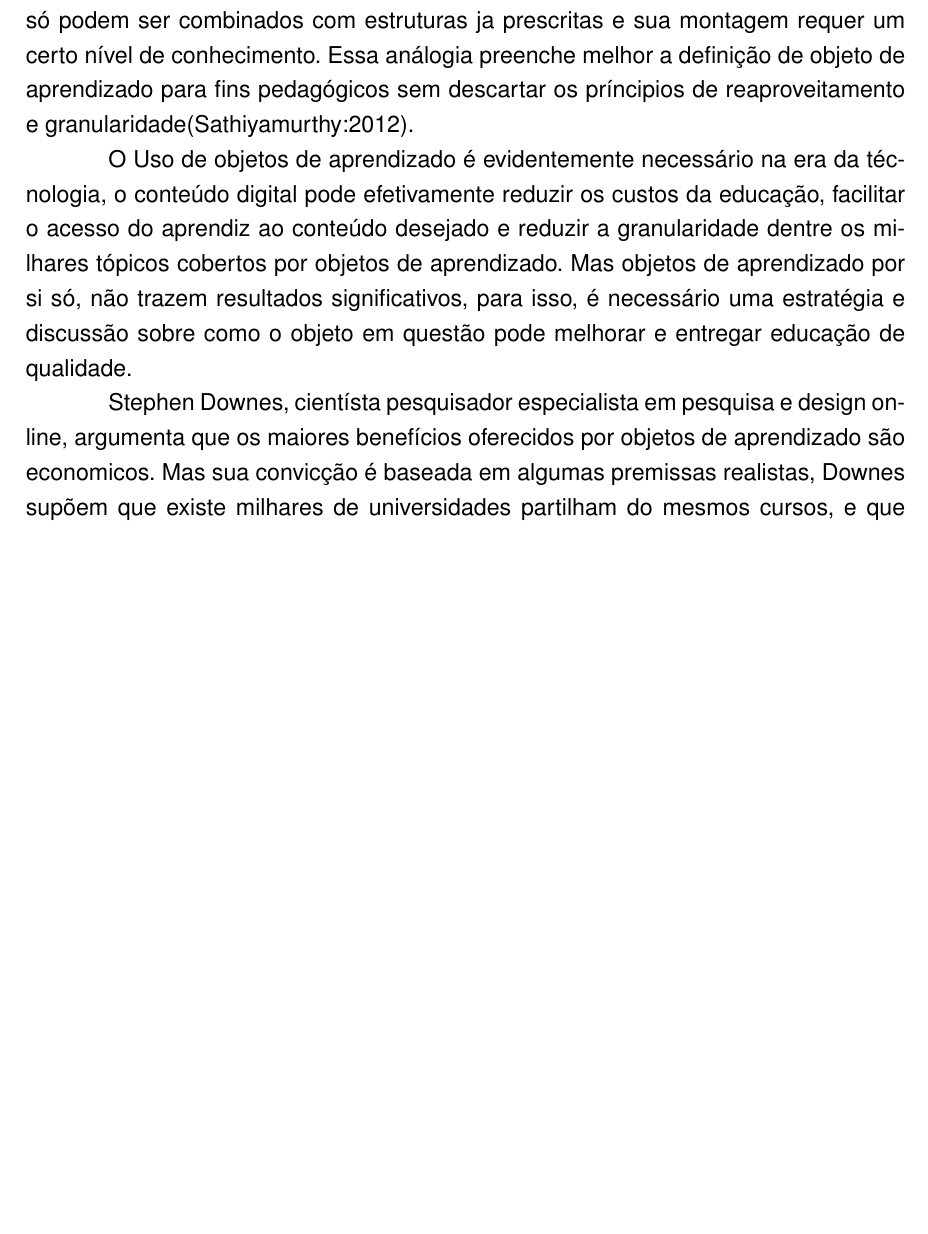
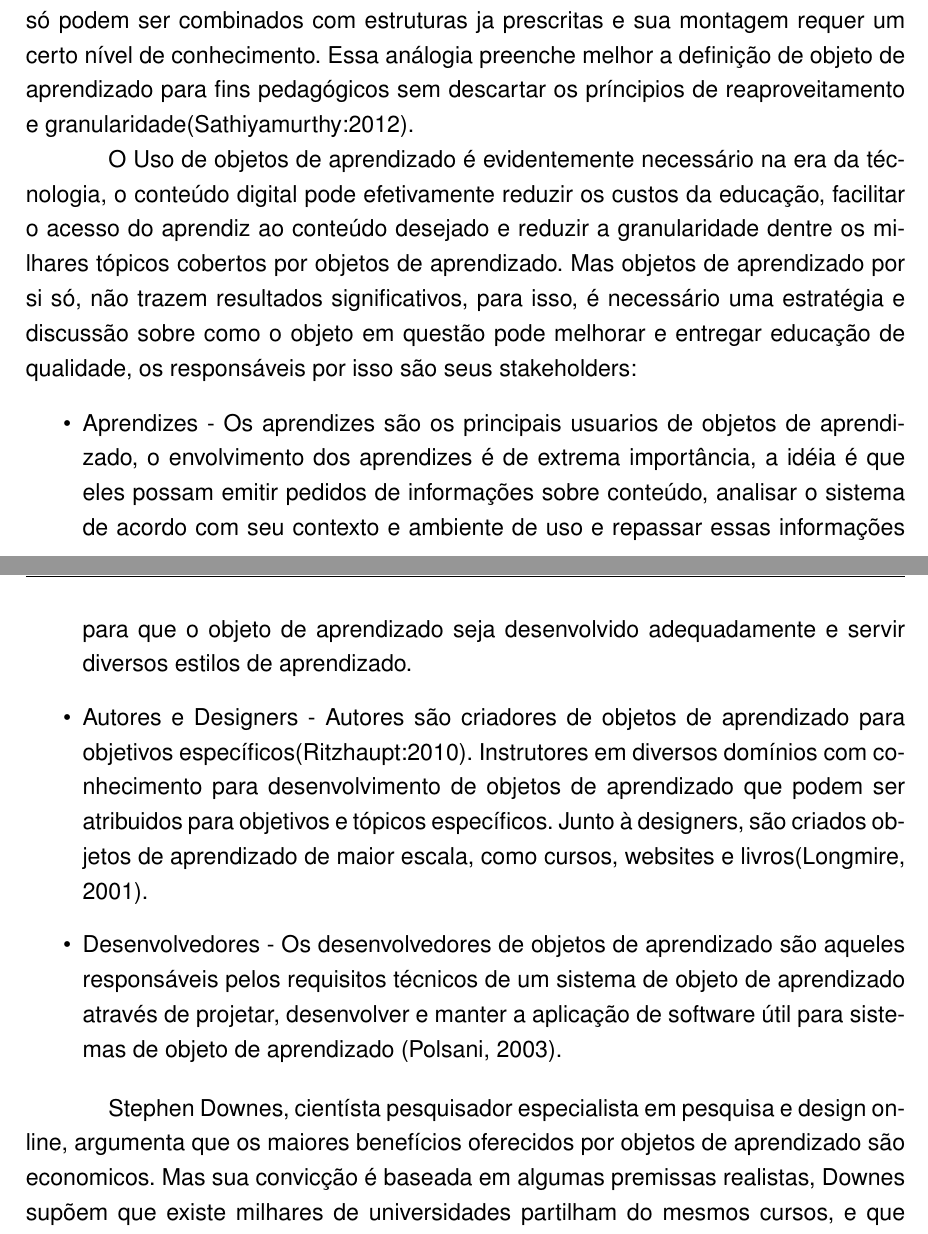
Before and after one commit to LaConcha/TCC, a LaTeX thesis (Modelo-TCC-UniFil/latex/monografia.tex): part of page 12 of 20 before the commit and two parts of pages 12 and 13 of 21 after it, the two joined at a grey line, cut so that both start at the same text, the shorter picture padded with empty space. Compiled offline with pdfLaTeX.

Commit message:
Ponte entre projeto e stakeholders

```diff
--- a/Modelo-TCC-UniFil/latex/monografia.tex
+++ b/Modelo-TCC-UniFil/latex/monografia.tex
@@ -197,7 +194,13 @@ O termo Objeto de Aprendizado surgiu em 1994  num artigo escrito por Hodgins, no
 O desenvolvimento de objetos de aprendizado ainda é um tema recente e muito discutido, seus stakeholders  discutem e trabalham para que seja estabelecido uma definição funcional e um padrão de desenvolvimento dentre  as diversas variações existentes. O Instituto de Elétrica e Engenheiros Eletrônicos (IEEE)  define objetos de aprendizado como, ''qualquer entidade, digital ou não-digital que pode ser usado, re-usado ou referenciado durante aprendizado apoiado por tecnologia'' e explica que objetos de aprendizado permite e facilita o uso de conteúdo educacional online, mas essa definição tem inteção de abrangir todo conteúdo educacional não-digital, falhando em excluir materiais educacionais e qualquer outro artefato que tenha ligação ao aprendizado, mas que se distinguem de objetos de aprendizado, pois não vão de acordo os príncipios de LOM (Learning Object Metadata) que são documentos que especificam a síntaxe e semântica do objeto de aprendizado, bem como, não condizem com as análogias de objetos de aprendizado descritas por David Wiley, que explica, a análogia de ''Lego'' é incompleta para descrever a estrutura e natureza do objeto de aprendizado. As propriedades dessa definição dizem que qualquer peça de Lego pode ser combinada com outra peça de qualquer forma escolhida e que Legos são simples e divertidos que até mesmo crianças podem combiná-los (Wiley, 2000). Wiley acredita que um objeto de aprendizado com essas características é não mais eficiente que um Lego por si só. Então, Wiley apresenta-nos uma análogia mais completa e holística, o ''Átomo'', que são componentes que podem ser combinados com outros átomos de maior escala, mas nem todo átomo pode ser combinado com qualquer outro, átomos só podem ser combinados com estruturas ja prescritas e sua montagem requer um certo nível de conhecimento. Essa análogia preenche melhor a definição de objeto de aprendizado para fins pedagógicos sem descartar os príncipios de reaproveitamento e granularidade(Sathiyamurthy:2012).
 
 O Uso de objetos de aprendizado é evidentemente necessário na era da técnologia, o conteúdo digital pode efetivamente reduzir os custos da educação, facilitar o acesso do aprendiz ao conteúdo desejado e reduzir a granularidade dentre os milhares tópicos cobertos por objetos de aprendizado.
-Mas objetos de aprendizado por si só, não trazem resultados significativos, para isso, é necessário uma estratégia e discussão sobre como o objeto em questão pode melhorar e entregar educação de qualidade.
+Mas objetos de aprendizado por si só, não trazem resultados significativos, para isso, é necessário uma estratégia e discussão sobre como o objeto em questão pode melhorar e entregar educação de qualidade, os responsáveis por isso são seus stakeholders:
+
+\begin{itemize}
+\item Aprendizes - Os aprendizes são os principais usuarios de objetos de aprendizado, o envolvimento dos aprendizes é de extrema importância, a idéia é que eles possam emitir pedidos de informações sobre conteúdo, analisar o sistema de acordo com seu contexto e ambiente de uso e repassar essas informações para que o objeto de aprendizado seja desenvolvido adequadamente e servir diversos estilos de aprendizado.
+\item Autores e Designers - Autores são criadores de objetos de aprendizado para objetivos específicos(Ritzhaupt:2010). Instrutores em diversos domínios com conhecimento para desenvolvimento de objetos de aprendizado que podem ser atribuidos para objetivos e tópicos específicos. Junto à designers, são criados objetos de aprendizado de maior escala, como cursos, websites e livros(Longmire, 2001).
+\item Desenvolvedores - Os desenvolvedores de objetos de aprendizado são aqueles responsáveis pelos requisitos técnicos de um sistema de objeto de aprendizado através de projetar, desenvolver e manter a aplicação de software útil para sistemas de objeto de aprendizado (Polsani, 2003).
+\end{itemize}
 %Impacto no ambiente%
 
 Stephen Downes, cientísta pesquisador especialista em pesquisa e design online, argumenta que os maiores benefícios oferecidos por objetos de aprendizado são economicos. Mas sua convicção é baseada em algumas premissas realistas, Downes supõem que existe milhares de universidades partilham do mesmos cursos, e que tais necessitam de uma discussão introdutória que podem variar de instituição para instituição, mas que por fim, tem o mesmo resultado(Downes:2003). Seguindo deste partido, Downes afirma que os sistemas de educação não precisam de milhares de discussões parecidas, mas apenas algumas dezenas que preencham os diferentes estilos de aprendizado.Com isso, diversas instituições de ensino poderiam compartilhar o uso desses objetos de aprendizado, ''Não faz sentido financeiro gastar milhões de dólares produzindo multiplas versões de objetos de aprendizado similares quando versões únicas do mesmos objetos poderiam ser divididas à um custo muito menor por instituição.'' (Downes, 2003). Downes implica que o compartilhamento de objetos de aprendizado facilitaria e aumentaria a qualidade de aprendizado e que nenhuma instituição que corre por conta poderia competir.
```
Also changed, not shown: Modelo-TCC-UniFil/latex/monografia.pdf, Modelo-TCC-UniFil/latex/monografia.tex (11 more changed lines), 3 other files.
